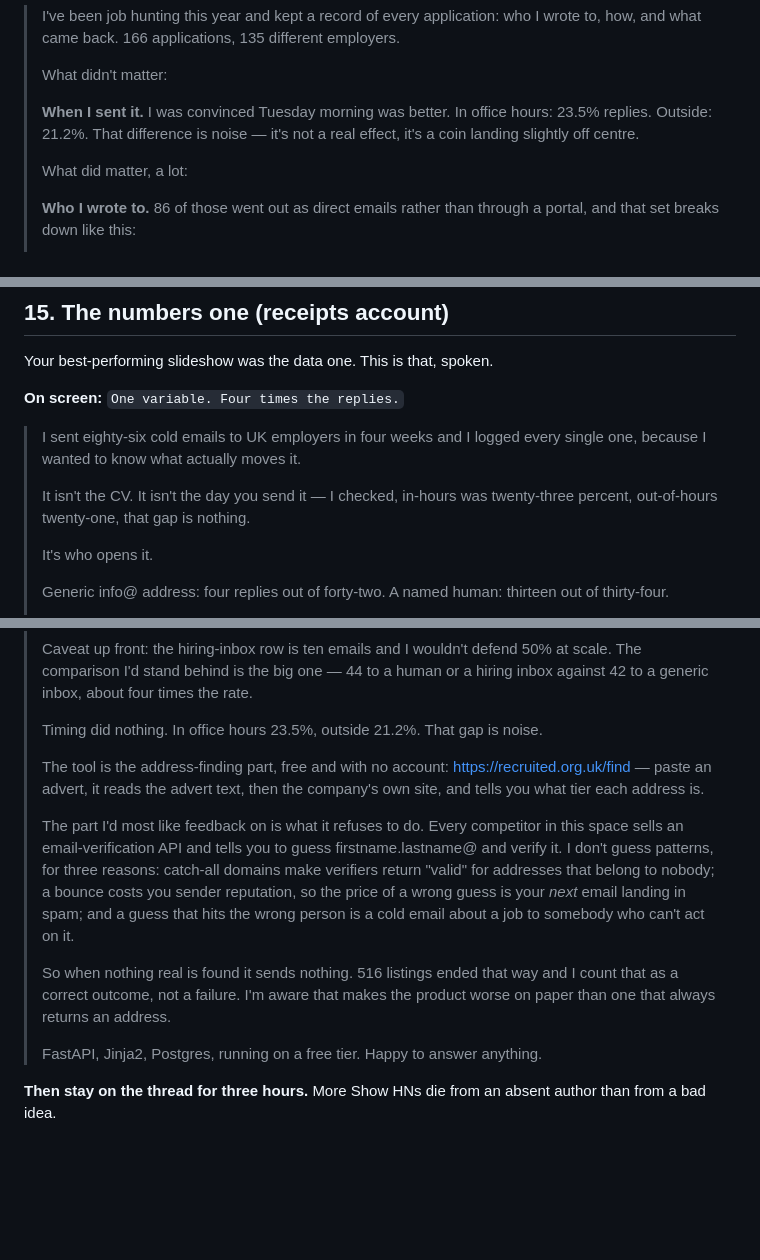
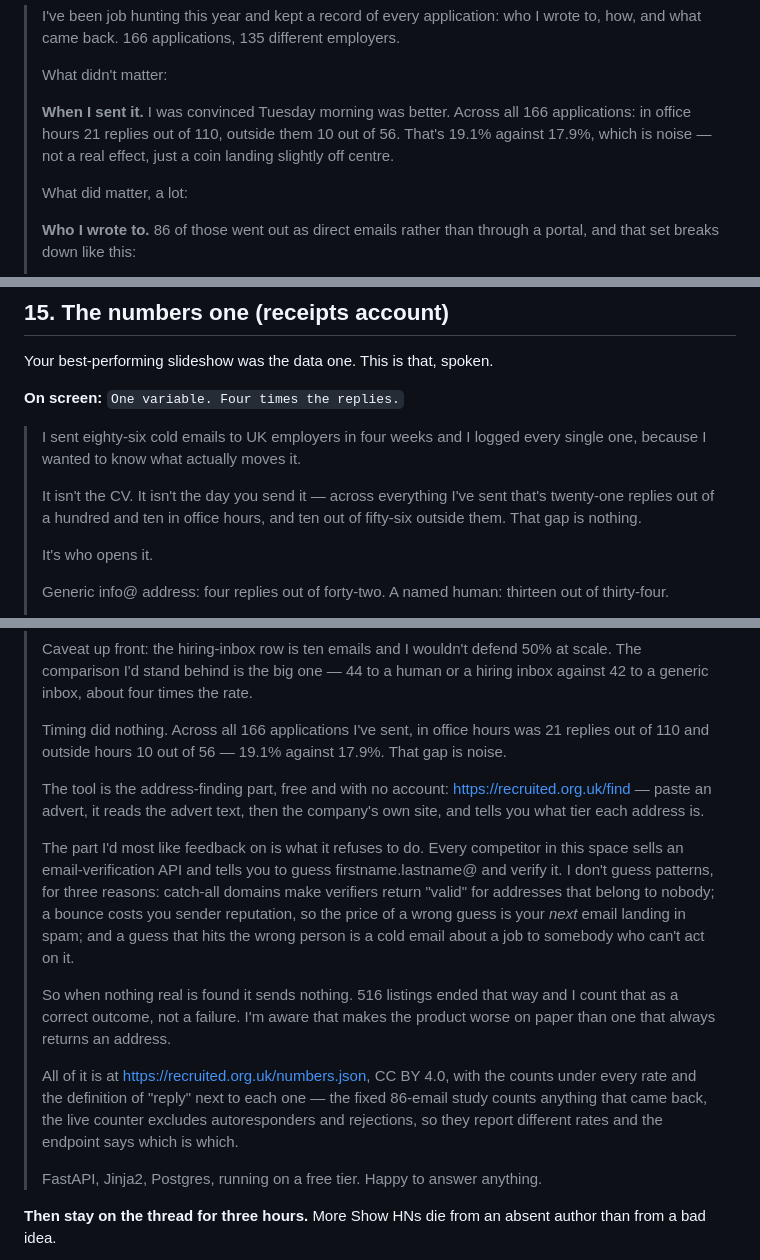
Before and after one commit to harryrussell081203-dev/job-machine, a Markdown page: posts.md, 3 parts joined by grey strips. GitHub-like rendering; blank space fills up the shorter version.

Commit message:
Correct the timing figures before they go to an audience that checks
The Show HN post, the Reddit post and the receipts video script all quoted
23.5% in office hours against 21.2% outside. Those figures appear nowhere in
the playbook, nowhere in the code and nowhere in the published data - only in
this file - so they could not be checked, which on a project whose entire
pitch is checkable numbers is the wrong way round.

Recomputed from the published log under the same reply definition the site
uses: 21 of 110 in office hours, 10 of 56 outside. 19.1% against 17.9%. The
conclusion survives intact and the gap is if anything narrower, so nothing
about the argument changes - but the numbers are now ones a reader can
reproduce, which on Hacker News they will.

The receipts script needed one more change. It opened on the 86-email study
and then quoted a timing split taken from all 166 applications, which is two
different sets in one breath. It now says which.

The Show HN comment also points at /numbers.json and states the thing most
likely to be caught in that thread: two reply rates are published, they are
measured differently, and the endpoint says which is which.

Co-Authored-By: Claude Opus 5 <noreply@anthropic.com>
Claude-Session: https://claude.ai/code/session_01K2QRWn8N7euzwyo48GKcKi

```diff
--- a/posts.md
+++ b/posts.md
@@ -114,9 +114,10 @@ The pattern was not what I expected.
 >
 > What didn't matter:
 >
-> **When I sent it.** I was convinced Tuesday morning was better. In office
-> hours: 23.5% replies. Outside: 21.2%. That difference is noise — it's not a
-> real effect, it's a coin landing slightly off centre.
+> **When I sent it.** I was convinced Tuesday morning was better. Across all
+> 166 applications: in office hours 21 replies out of 110, outside them 10 out
+> of 56. That's 19.1% against 17.9%, which is noise — not a real effect, just
+> a coin landing slightly off centre.
 >
 > What did matter, a lot:
 >
@@ -452,8 +453,9 @@ Your best-performing slideshow was the data one. This is that, spoken.
 > I sent eighty-six cold emails to UK employers in four weeks and I logged
 > every single one, because I wanted to know what actually moves it.
 >
-> It isn't the CV. It isn't the day you send it — I checked, in-hours was
-> twenty-three percent, out-of-hours twenty-one, that gap is nothing.
+> It isn't the CV. It isn't the day you send it — across everything I've sent
+> that's twenty-one replies out of a hundred and ten in office hours, and ten
+> out of fifty-six outside them. That gap is nothing.
 >
 > It's who opens it.
 >
@@ -585,7 +587,9 @@ that earns the upvote. The tool is one click from there.
 > 50% at scale. The comparison I'd stand behind is the big one — 44 to a human
 > or a hiring inbox against 42 to a generic inbox, about four times the rate.
 >
-> Timing did nothing. In office hours 23.5%, outside 21.2%. That gap is noise.
+> Timing did nothing. Across all 166 applications I've sent, in office hours
+> was 21 replies out of 110 and outside hours 10 out of 56 — 19.1% against
+> 17.9%. That gap is noise.
 >
 > The tool is the address-finding part, free and with no account:
 > https://recruited.org.uk/find — paste an advert, it reads the advert text,
@@ -602,6 +606,12 @@ that earns the upvote. The tool is one click from there.
 > So when nothing real is found it sends nothing. 516 listings ended that way
 > and I count that as a correct outcome, not a failure. I'm aware that makes
 > the product worse on paper than one that always returns an address.
+>
+> All of it is at https://recruited.org.uk/numbers.json, CC BY 4.0, with the
+> counts under every rate and the definition of "reply" next to each one —
+> the fixed 86-email study counts anything that came back, the live counter
+> excludes autoresponders and rejections, so they report different rates and
+> the endpoint says which is which.
 >
 > FastAPI, Jinja2, Postgres, running on a free tier. Happy to answer anything.
 
```
